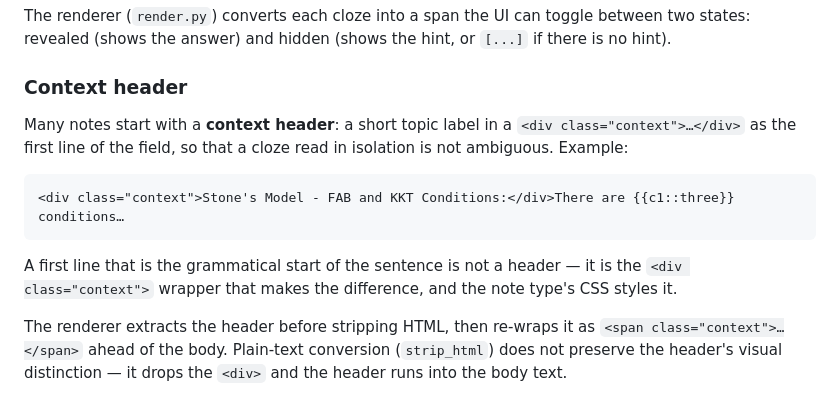
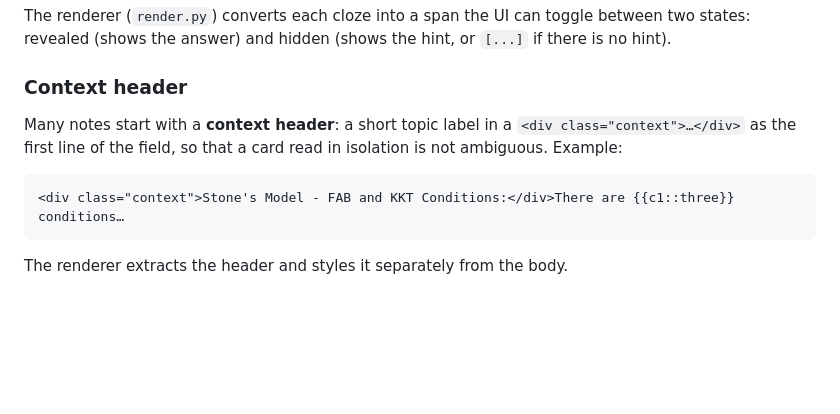
Before and after one commit to Vaillus/anki_assistant, a Markdown page: specs/notes.md, the part around the change. Drawn GitHub-style; blank space fills up the shorter version.

Commit message:
Trim context header section, fix cloze-specific wording
Co-Authored-By: Claude Opus 4.6 (1M context) <noreply@anthropic.com>

````diff
--- a/specs/notes.md
+++ b/specs/notes.md
@@ -47,12 +47,10 @@ The renderer (`render.py`) converts each cloze into a span the UI can toggle bet
 
 ### Context header
 
-Many notes start with a **context header**: a short topic label in a `<div class="context">…</div>` as the first line of the field, so that a cloze read in isolation is not ambiguous. Example:
+Many notes start with a **context header**: a short topic label in a `<div class="context">…</div>` as the first line of the field, so that a card read in isolation is not ambiguous. Example:
 
 ```html
 <div class="context">Stone's Model - FAB and KKT Conditions:</div>There are {{c1::three}} conditions…
 ```
 
-A first line that is the grammatical start of the sentence is not a header — it is the `<div class="context">` wrapper that makes the difference, and the note type's CSS styles it.
-
-The renderer extracts the header before stripping HTML, then re-wraps it as `<span class="context">…</span>` ahead of the body. Plain-text conversion (`strip_html`) does not preserve the header's visual distinction — it drops the `<div>` and the header runs into the body text.
+The renderer extracts the header and styles it separately from the body.
````
